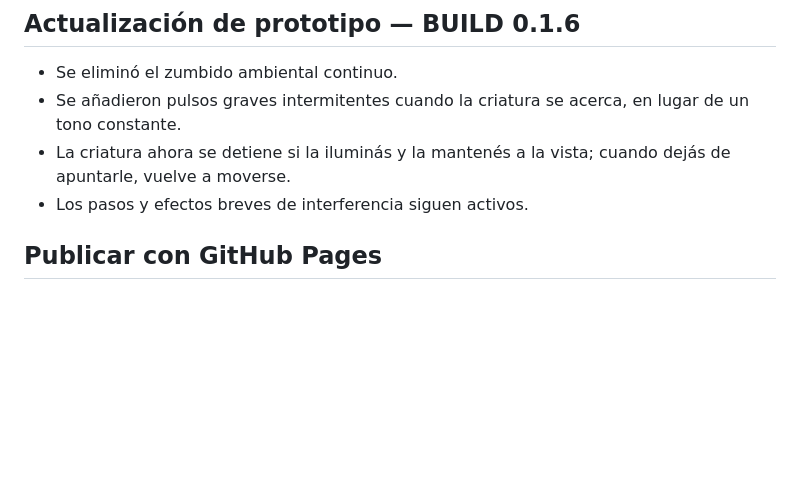
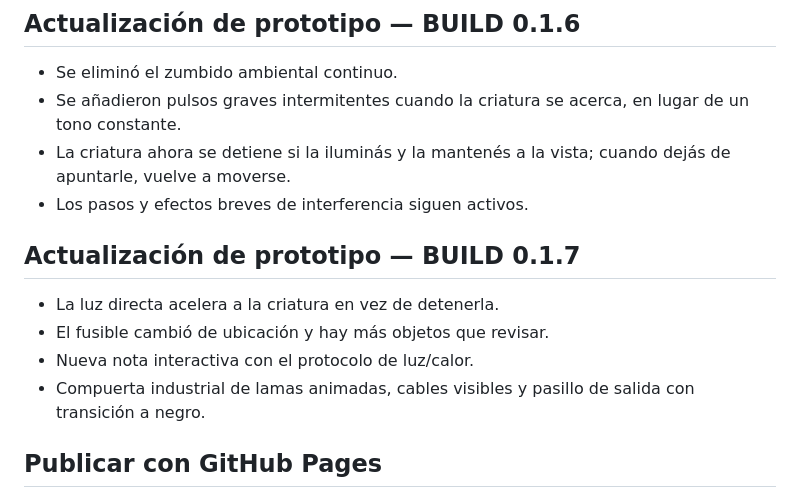
Before and after one commit to TonixHz/Chatgpt, a Markdown page: README.md, the part around the change. Rendered like a GitHub page; blank space fills up the shorter version.

Commit message:
Document new survival mechanics and gate build 0.1.7

```diff
--- a/README.md
+++ b/README.md
@@ -19,6 +19,12 @@ Explorá la estación abandonada, encontrá el fusible, activá el panel y lleg
 - Se añadieron pulsos graves intermitentes cuando la criatura se acerca, en lugar de un tono constante.
 - La criatura ahora se detiene si la iluminás y la mantenés a la vista; cuando dejás de apuntarle, vuelve a moverse.
 - Los pasos y efectos breves de interferencia siguen activos.
+
+## Actualización de prototipo — BUILD 0.1.7
+- La luz directa acelera a la criatura en vez de detenerla.
+- El fusible cambió de ubicación y hay más objetos que revisar.
+- Nueva nota interactiva con el protocolo de luz/calor.
+- Compuerta industrial de lamas animadas, cables visibles y pasillo de salida con transición a negro.
 
 ## Publicar con GitHub Pages
 1. Entrá a **Settings → Pages** en el repositorio.
```
